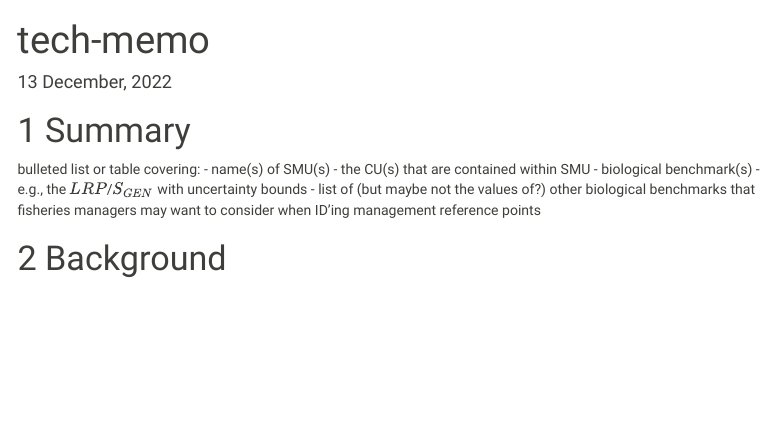
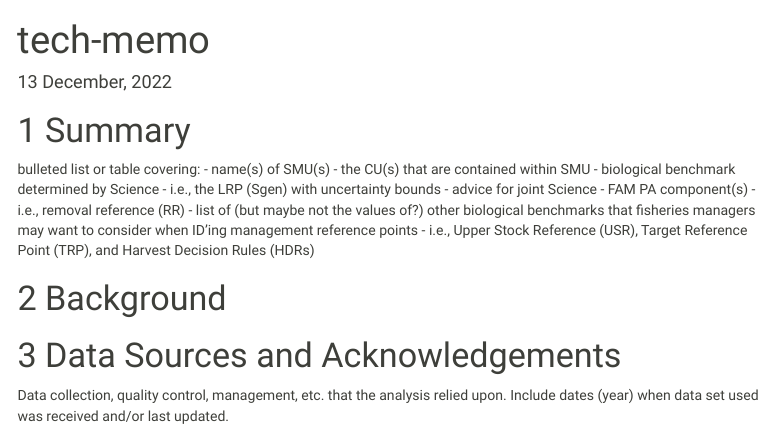
Before and after one commit to Pacific-salmon-assess/fraser-pinks, an R Markdown document (doc/tech-memo.Rmd): the page in a window 1100 px wide, from its top. Rendered offline with R 4.5, knitr and Pandoc, with nearby package versions; menus at the side of the page are left out.

Commit message:
updating tech-memo

```diff
--- a/doc/tech-memo.Rmd
+++ b/doc/tech-memo.Rmd
@@ -21,8 +21,18 @@ knitr::opts_chunk$set(echo = FALSE, warning = FALSE, message = FALSE)
 bulleted list or table covering:
 - name(s) of SMU(s)
 - the CU(s) that are contained within SMU
-- biological benchmark(s)
-   - e.g., the $LRP$/$S_{GEN}$ with uncertainty bounds
+- biological benchmark determined by Science
+   - i.e., the LRP (Sgen) with uncertainty bounds
+- advice for joint Science - FAM PA component(s)
+   - i.e., removal reference (RR)
 - list of (but maybe not the values of?) other biological benchmarks that fisheries managers may want to consider when ID'ing management reference points
+   - i.e., Upper Stock Reference (USR), Target Reference Point (TRP), and Harvest Decision Rules (HDRs)
 
 # Background
+
+
+
+
+
+# Data Sources and Acknowledgements
+Data collection, quality control, management, etc. that the analysis relied upon. Include dates (year) when data set used was received and/or last updated.
```
